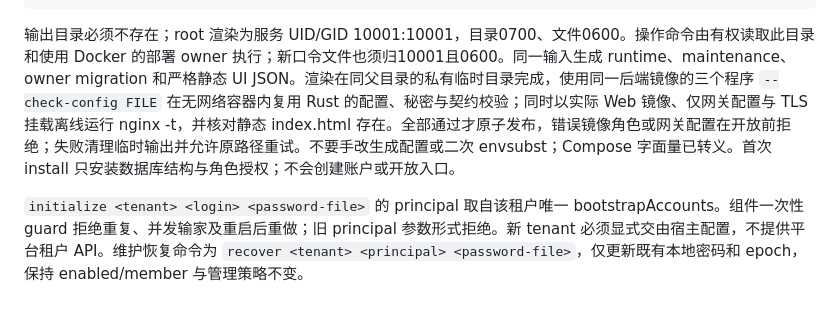
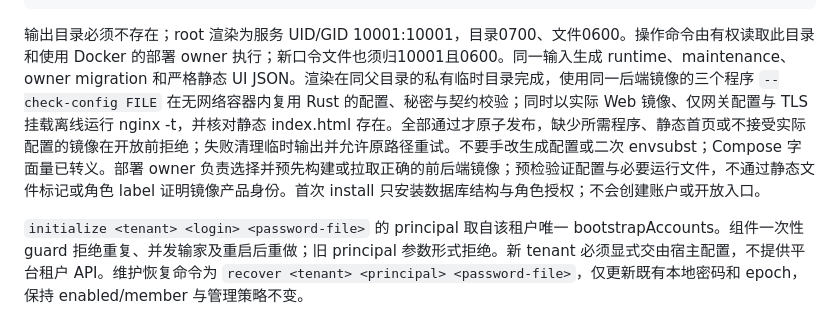
Before and after one commit to shengming0817/rss-identity, a Markdown page: docs/deployment/operations.md, the part around the change. GitHub-like rendering.

Commit message:
docs(deploy): clarify executable preflight boundary (#2514)

````diff
--- a/docs/deployment/operations.md
+++ b/docs/deployment/operations.md
@@ -14,7 +14,7 @@ python3 hack/operate.py --deployment /private/rendered --project identity-main i
 python3 hack/operate.py --deployment /private/rendered --project identity-main open
 ```
 
-输出目录必须不存在；root 渲染为服务 UID/GID 10001:10001，目录0700、文件0600。操作命令由有权读取此目录和使用 Docker 的部署 owner 执行；新口令文件也须归10001且0600。同一输入生成 runtime、maintenance、owner migration 和严格静态 UI JSON。渲染在同父目录的私有临时目录完成，使用同一后端镜像的三个程序 `--check-config FILE` 在无网络容器内复用 Rust 的配置、秘密与契约校验；同时以实际 Web 镜像、仅网关配置与 TLS 挂载离线运行 nginx -t，并核对静态 index.html 存在。全部通过才原子发布，错误镜像角色或网关配置在开放前拒绝；失败清理临时输出并允许原路径重试。不要手改生成配置或二次 envsubst；Compose 字面量已转义。首次 install 只安装数据库结构与角色授权；不会创建账户或开放入口。
+输出目录必须不存在；root 渲染为服务 UID/GID 10001:10001，目录0700、文件0600。操作命令由有权读取此目录和使用 Docker 的部署 owner 执行；新口令文件也须归10001且0600。同一输入生成 runtime、maintenance、owner migration 和严格静态 UI JSON。渲染在同父目录的私有临时目录完成，使用同一后端镜像的三个程序 `--check-config FILE` 在无网络容器内复用 Rust 的配置、秘密与契约校验；同时以实际 Web 镜像、仅网关配置与 TLS 挂载离线运行 nginx -t，并核对静态 index.html 存在。全部通过才原子发布，缺少所需程序、静态首页或不接受实际配置的镜像在开放前拒绝；失败清理临时输出并允许原路径重试。不要手改生成配置或二次 envsubst；Compose 字面量已转义。部署 owner 负责选择并预先构建或拉取正确的前后端镜像；预检验证配置与必要运行文件，不通过静态文件标记或角色 label 证明镜像产品身份。首次 install 只安装数据库结构与角色授权；不会创建账户或开放入口。
 
 `initialize <tenant> <login> <password-file>` 的 principal 取自该租户唯一 bootstrapAccounts。组件一次性 guard 拒绝重复、并发输家及重启后重做；旧 principal 参数形式拒绝。新 tenant 必须显式交由宿主配置，不提供平台租户 API。维护恢复命令为 `recover <tenant> <principal> <password-file>`，仅更新既有本地密码和 epoch，保持 enabled/member 与管理策略不变。
 
````
